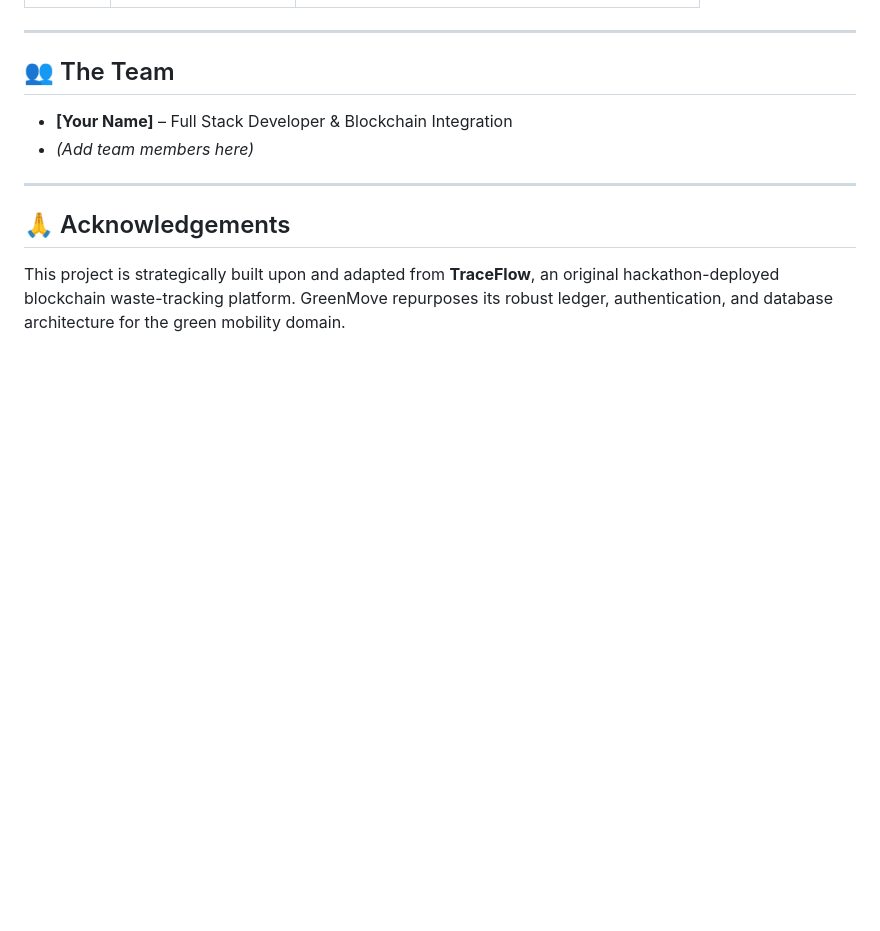
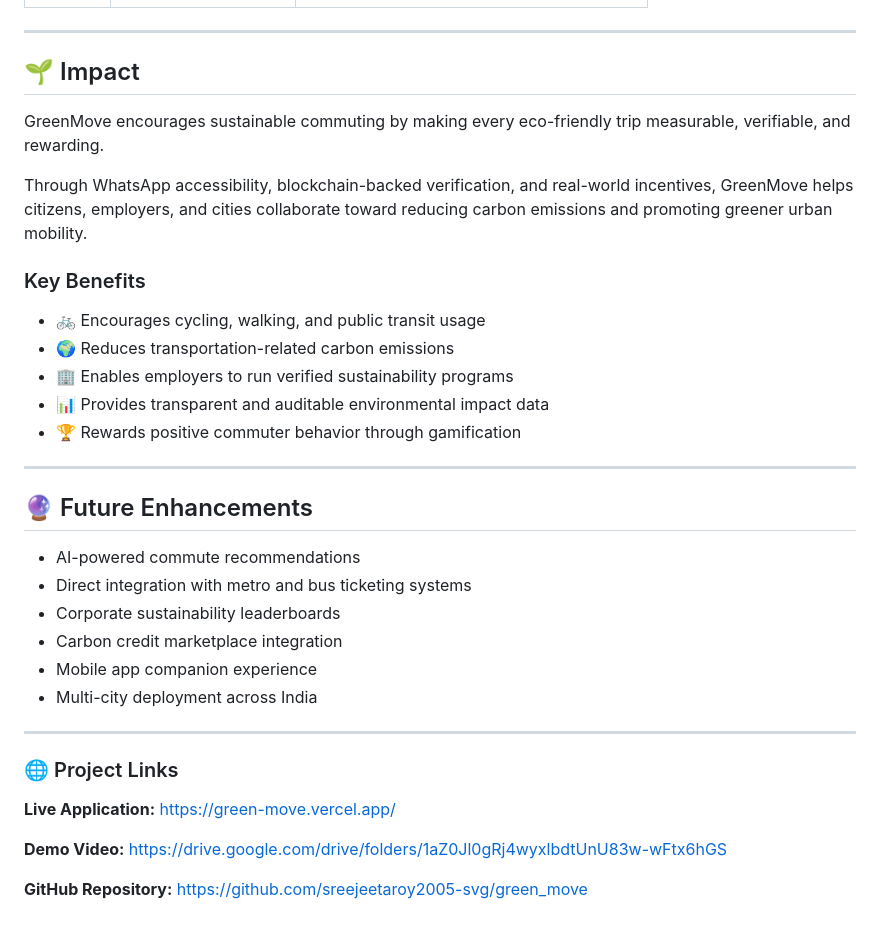
Before and after one commit to sreejeetaroy2005-svg/green_move, a Markdown page: README.md, the part around one of its changes. Rendered like a GitHub page; blank space fills up the shorter version.

```diff
--- a/README.md
+++ b/README.md
@@ -90,11 +141,37 @@ GreenMove solves the incentive gap by tracking, verifying, and rewarding eco-fri
 
 ---
 
-## 👥 The Team
-*   **[Your Name]** – Full Stack Developer & Blockchain Integration
-*   *(Add team members here)*
+## 🌱 Impact
+
+GreenMove encourages sustainable commuting by making every eco-friendly trip measurable, verifiable, and rewarding.
+
+Through WhatsApp accessibility, blockchain-backed verification, and real-world incentives, GreenMove helps citizens, employers, and cities collaborate toward reducing carbon emissions and promoting greener urban mobility.
+
+### Key Benefits
+
+* 🚲 Encourages cycling, walking, and public transit usage
+* 🌍 Reduces transportation-related carbon emissions
+* 🏢 Enables employers to run verified sustainability programs
+* 📊 Provides transparent and auditable environmental impact data
+* 🏆 Rewards positive commuter behavior through gamification
 
 ---
 
-## 🙏 Acknowledgements
-This project is strategically built upon and adapted from **TraceFlow**, an original hackathon-deployed blockchain waste-tracking platform. GreenMove repurposes its robust ledger, authentication, and database architecture for the green mobility domain.
+## 🔮 Future Enhancements
+
+* AI-powered commute recommendations
+* Direct integration with metro and bus ticketing systems
+* Corporate sustainability leaderboards
+* Carbon credit marketplace integration
+* Mobile app companion experience
+* Multi-city deployment across India
+
+---
+
+### 🌐 Project Links
+
+**Live Application:** https://green-move.vercel.app/
+
+**Demo Video:** https://drive.google.com/drive/folders/1aZ0Jl0gRj4wyxlbdtUnU83w-wFtx6hGS
+
+**GitHub Repository:** https://github.com/sreejeetaroy2005-svg/green_move
```
Also changed, not shown: other parts of README.md (+111 -60 lines).
